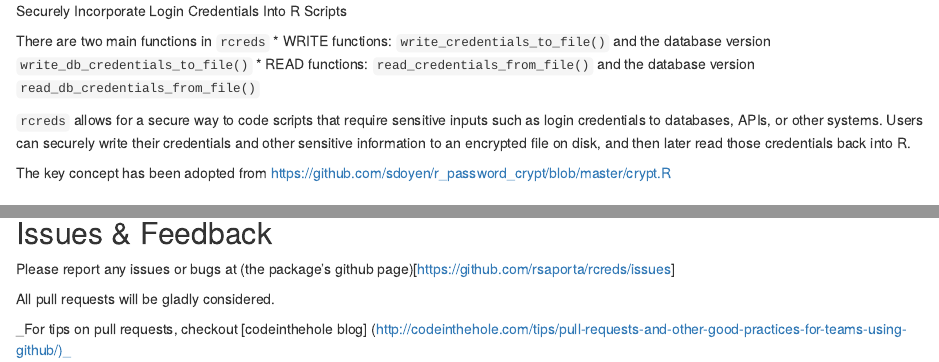
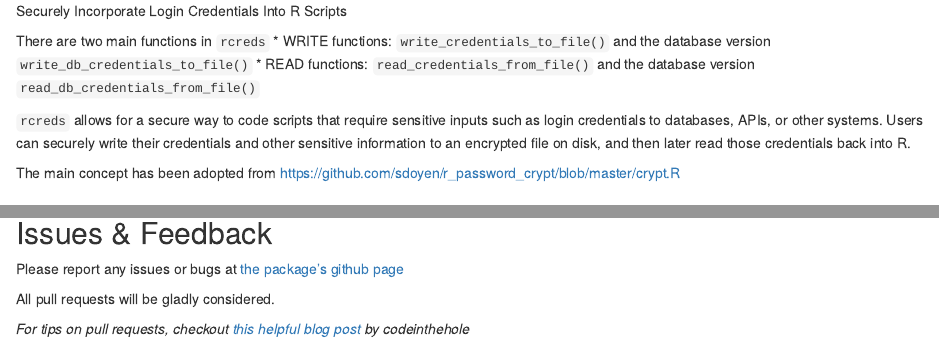
Before and after one commit to rsaporta/rcreds, an R Markdown document (README.Rmd): the page in a window 1100 px wide, from its top, and a second part further down, joined at a grey line. Rendered offline with R 4.5, knitr and Pandoc, with nearby package versions; code that draws random numbers runs with fixed seeds of ours; some code elsewhere in the file could not run offline; common packages that the code uses without loading them are loaded.

Commit message:
fixed URL md link; removed accidental pun

```diff
--- a/README.Rmd
+++ b/README.Rmd
@@ -6,7 +6,7 @@ There are two main functions in `rcreds`
 
 `rcreds` allows for a secure way to code scripts that require sensitive inputs such as login credentials to databases, APIs, or other systems. Users can securely write their credentials and other sensitive information to an encrypted file on disk, and then later read those credentials back into R.
 
-The key concept has been adopted from
+The main concept has been adopted from
       https://github.com/sdoyen/r_password_crypt/blob/master/crypt.R
 
 
@@ -76,8 +76,8 @@ do.call(some_login_function, c(creds, list(separate_param="do.call example")))
 
 
 ## Issues & Feedback
-Please report any issues or bugs at (the package's github page)[https://github.com/rsaporta/rcreds/issues]
+Please report any issues or bugs at [the package's github page](https://github.com/rsaporta/rcreds/issues)
 
 All pull requests will be gladly considered.
 
-_For tips on pull requests, checkout [codeinthehole blog] (http://codeinthehole.com/tips/pull-requests-and-other-good-practices-for-teams-using-github/)_
+_For tips on pull requests, checkout [this helpful blog post](http://codeinthehole.com/tips/pull-requests-and-other-good-practices-for-teams-using-github/) by codeinthehole_
```
Also changed, not shown: vignettes/rcreds.Rmd (+3 -3 lines).
